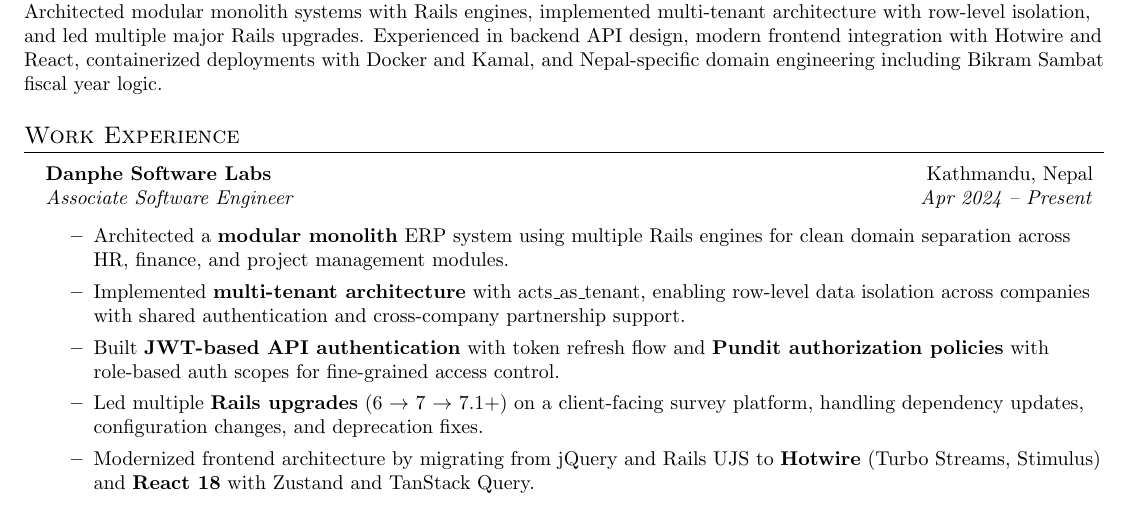
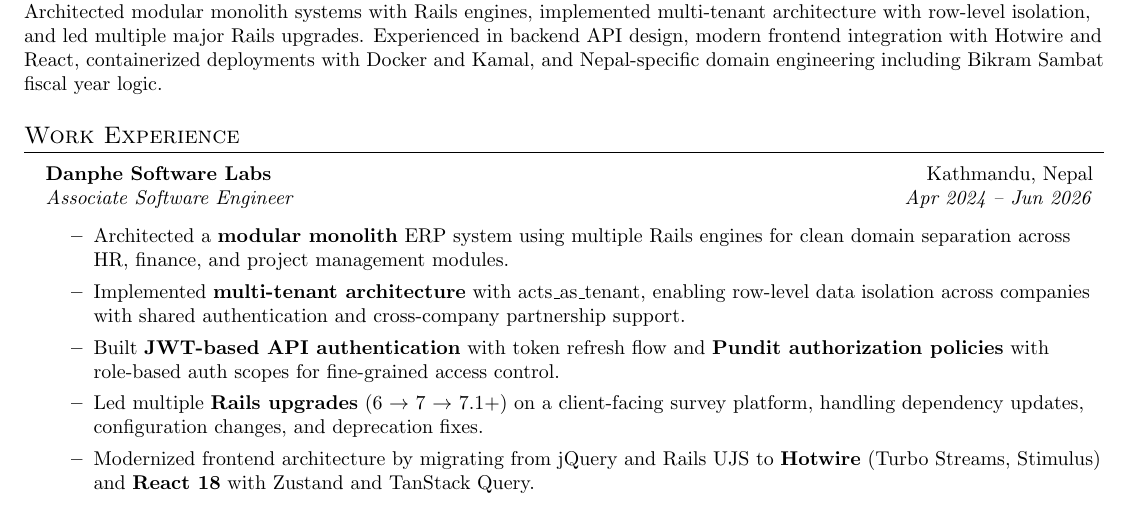
Before and after one commit to prashant676a/CV, a LaTeX CV (resume.tex): part of page 1 of 2, cut so that both start at the same text. Compiled offline with pdfLaTeX.

Commit message:
Update date

```diff
--- a/resume.tex
+++ b/resume.tex
@@ -82,7 +82,7 @@
 
 \resumeSubheading
   {Danphe Software Labs}{Kathmandu, Nepal}
-  {Associate Software Engineer}{Apr 2024 -- Present}
+  {Associate Software Engineer}{Apr 2024 -- Jun 2026}
   \resumeItemListStart
     \resumeItem{Architected a \textbf{modular monolith} ERP system using multiple Rails engines for clean domain separation across HR, finance, and project management modules.}
     \resumeItem{Implemented \textbf{multi-tenant architecture} with acts\_as\_tenant, enabling row-level data isolation across companies with shared authentication and cross-company partnership support.}
```
